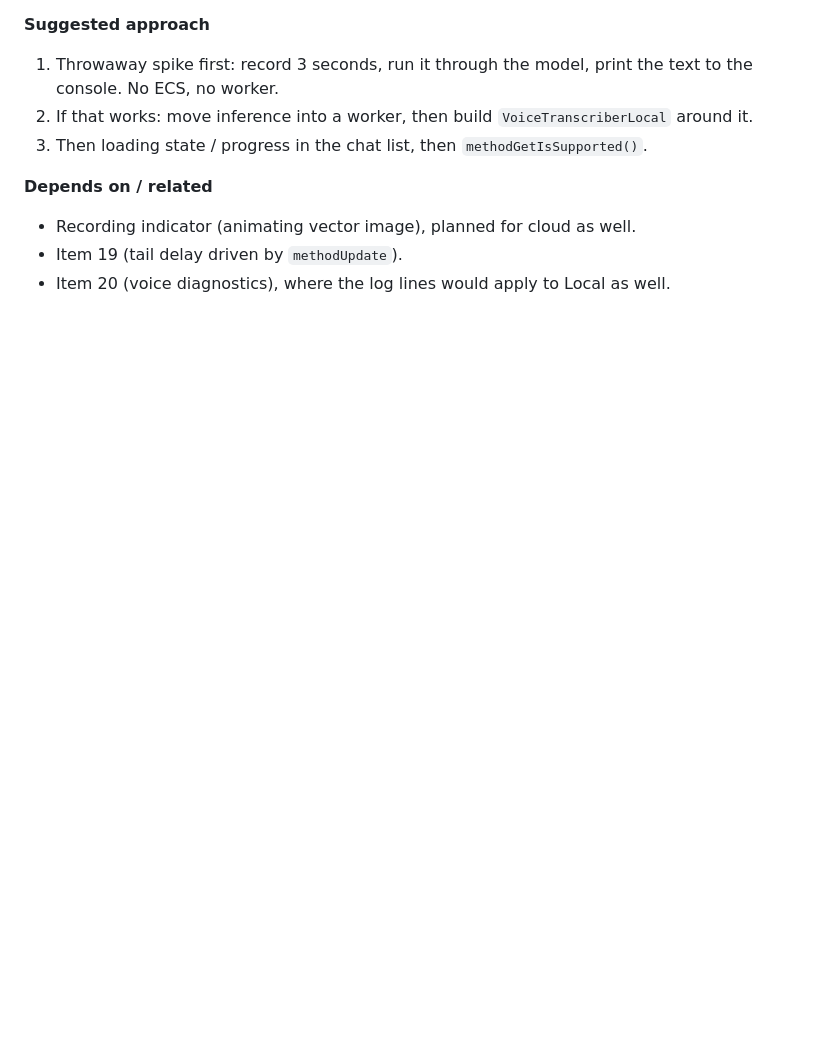
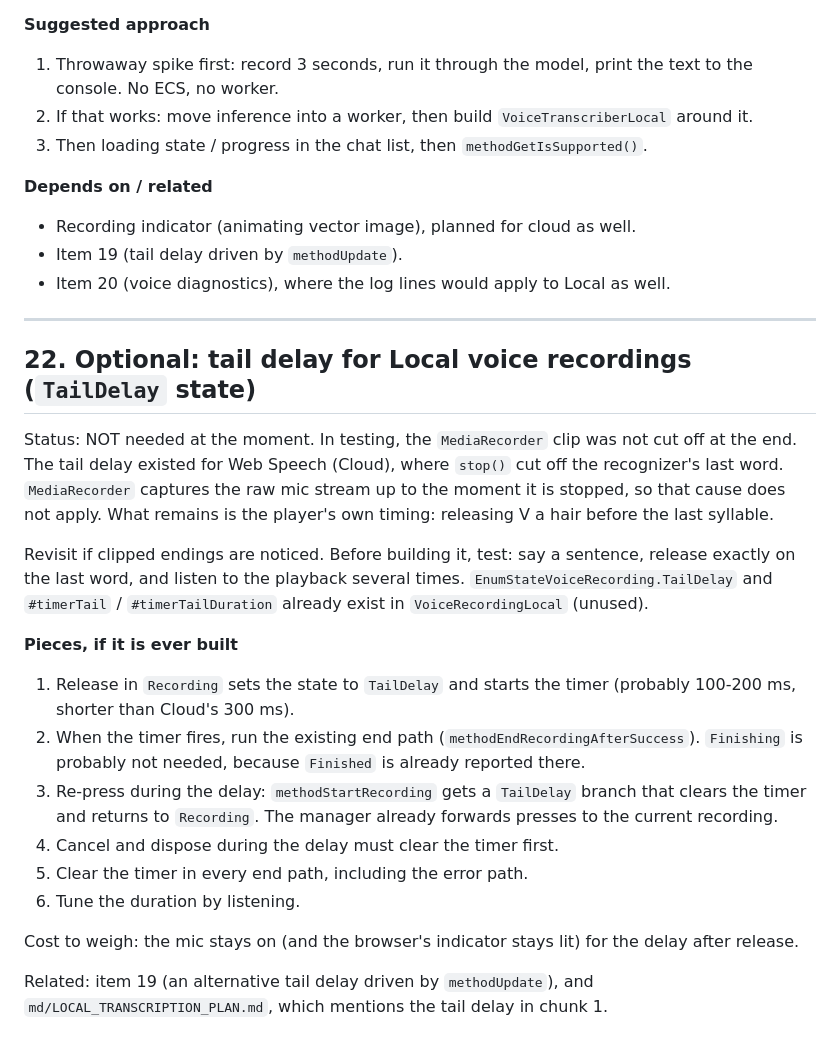
Before and after one commit to dilsency/ThreeJS-ECS-Planet, a Markdown page: md/TODO_ECS_PLANET.md, the part around the change. GitHub-like rendering; blank space fills up the shorter version.

Commit message:
TODO item 22: optional tail delay for Local voice recordings
Co-Authored-By: Claude Sonnet 5.5 <noreply@anthropic.com>

```diff
--- a/md/TODO_ECS_PLANET.md
+++ b/md/TODO_ECS_PLANET.md
@@ -879,3 +879,31 @@ constructor `(language, onTranscript, onEnd, onError)`, plus start / stop / disp
 - Recording indicator (animating vector image), planned for cloud as well.
 - Item 19 (tail delay driven by `methodUpdate`).
 - Item 20 (voice diagnostics), where the log lines would apply to Local as well.
+
+---
+
+## 22. Optional: tail delay for Local voice recordings (`TailDelay` state)
+
+Status: NOT needed at the moment. In testing, the `MediaRecorder` clip was not cut off at the end. The tail delay existed
+for Web Speech (Cloud), where `stop()` cut off the recognizer's last word. `MediaRecorder` captures the raw mic stream up
+to the moment it is stopped, so that cause does not apply. What remains is the player's own timing: releasing V a hair
+before the last syllable.
+
+Revisit if clipped endings are noticed. Before building it, test: say a sentence, release exactly on the last word, and
+listen to the playback several times. `EnumStateVoiceRecording.TailDelay` and `#timerTail` / `#timerTailDuration` already
+exist in `VoiceRecordingLocal` (unused).
+
+**Pieces, if it is ever built**
+1. Release in `Recording` sets the state to `TailDelay` and starts the timer (probably 100-200 ms, shorter than Cloud's 300 ms).
+2. When the timer fires, run the existing end path (`methodEndRecordingAfterSuccess`). `Finishing` is probably not needed,
+   because `Finished` is already reported there.
+3. Re-press during the delay: `methodStartRecording` gets a `TailDelay` branch that clears the timer and returns to
+   `Recording`. The manager already forwards presses to the current recording.
+4. Cancel and dispose during the delay must clear the timer first.
+5. Clear the timer in every end path, including the error path.
+6. Tune the duration by listening.
+
+Cost to weigh: the mic stays on (and the browser's indicator stays lit) for the delay after release.
+
+Related: item 19 (an alternative tail delay driven by `methodUpdate`), and `md/LOCAL_TRANSCRIPTION_PLAN.md`, which mentions
+the tail delay in chunk 1.
```
